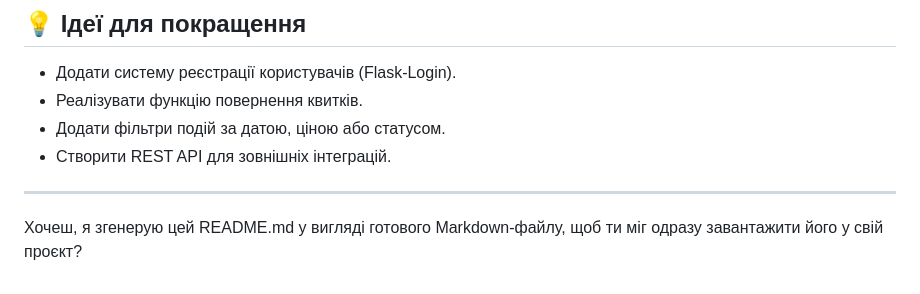
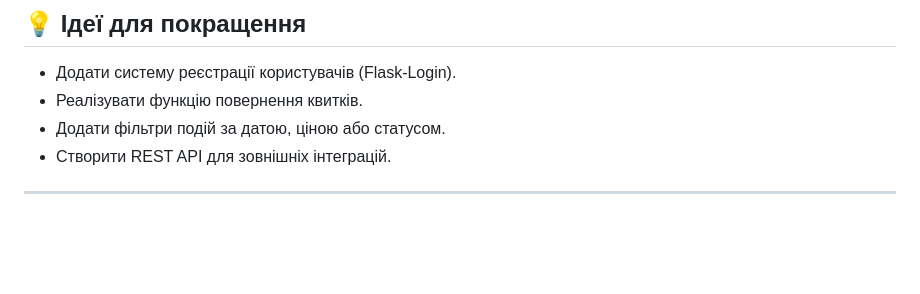
Before and after one commit to OsypovIvan/bd_LASTtask, a Markdown page: README.md, the part around the change. Rendered like a GitHub page; blank space fills up the shorter version.

```diff
--- a/README.md
+++ b/README.md
@@ -90,8 +90,3 @@ project/
 * Створити REST API для зовнішніх інтеграцій.
 
 ---
-
-
-
-
-Хочеш, я згенерую цей README.md у вигляді готового Markdown-файлу, щоб ти міг одразу завантажити його у свій проєкт?
```
